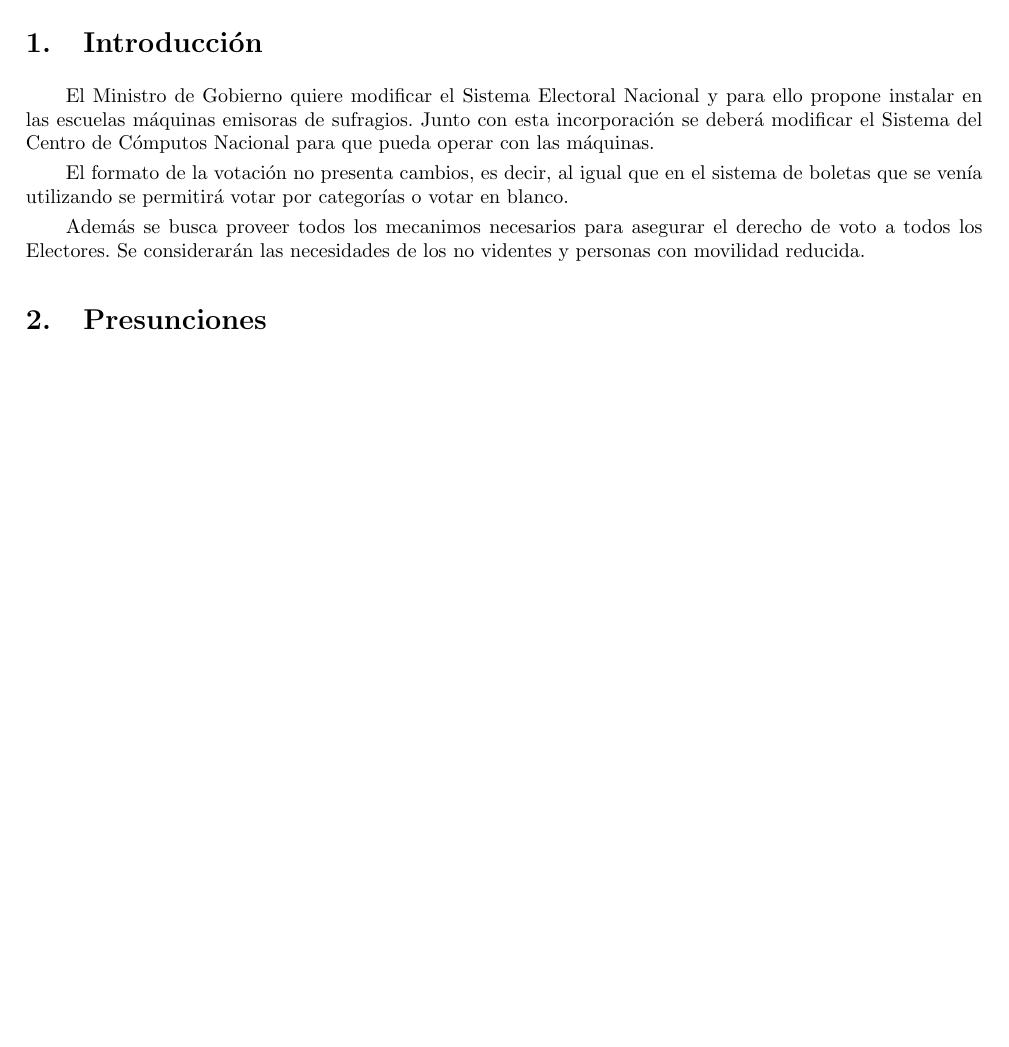
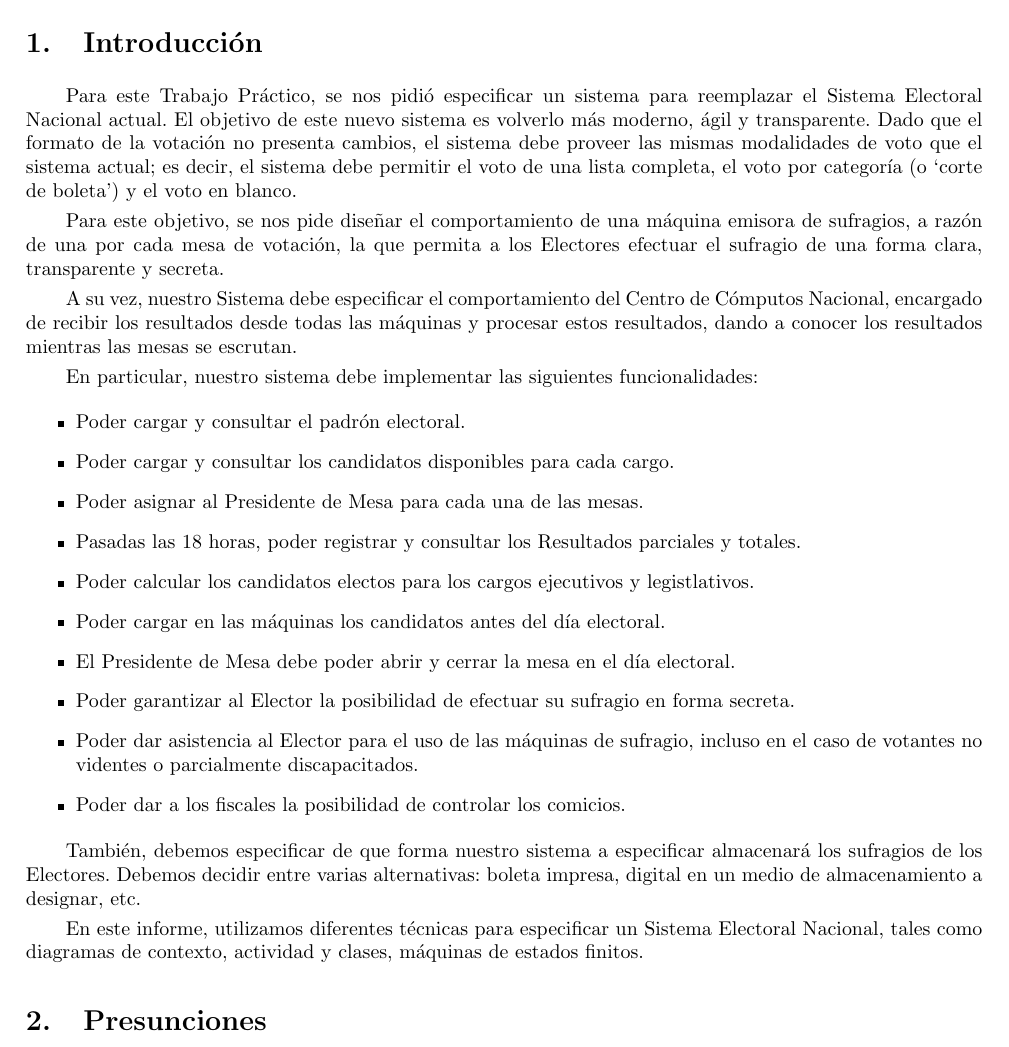
Before and after one commit to martinmongi/ingsoft1, a LaTeX document (tp2/Informe/informe.tex, which reads tp2/Informe/introduccion.tex): part of page 3 of 15 before the commit and part of page 3 of 16 after it, cut so that both start at the same text, the shorter picture padded with empty space. Compiled offline with pdfLaTeX.

Commit message:
Introduccion
Introduccion

```diff
--- a/tp2/Informe/informe.tex
+++ b/tp2/Informe/informe.tex
@@ -21,7 +21,6 @@
 \usepackage{float}
 \usepackage{pdfpages}
 \usepackage{amsfonts}
-\usepackage{upgreek}
 
 
 \color{black}
@@ -57,12 +56,8 @@
 }
 	\tableofcontents
 	\newpage
-\section{Introducción}
-	El Ministro de Gobierno quiere modificar el Sistema Electoral Nacional y para ello propone instalar en las escuelas máquinas emisoras de sufragios. Junto con esta incorporación se deberá modificar el Sistema del Centro de Cómputos Nacional para que pueda operar con las máquinas.
 
-	El formato de la votación no presenta cambios, es decir, al igual que en el sistema de boletas que se venía utilizando se permitirá votar por categorías o votar en blanco.
-
-	Además se busca proveer todos los mecanimos necesarios para asegurar el derecho de voto a todos los Electores. Se considerarán las necesidades de los no videntes y personas con movilidad reducida.
+\input{introduccion.tex}
 
 \section{Presunciones}
 
--- /dev/null
+++ b/tp2/Informe/introduccion.tex
@@ -0,0 +1,25 @@
+\section{Introducción}
+
+	Para este Trabajo Práctico, se nos pidió especificar un sistema para reemplazar el Sistema Electoral Nacional actual. El objetivo de este nuevo sistema es volverlo más moderno, ágil y transparente. Dado que el formato de la votación no presenta cambios, el sistema debe proveer las mismas modalidades de voto que el sistema actual; es decir, el sistema debe permitir el voto de una lista completa, el voto por categoría (o `corte de boleta') y el voto en blanco.
+
+	Para este objetivo, se nos pide diseñar el comportamiento de una máquina emisora de sufragios, a razón de una por cada mesa de votación, la que permita a los Electores efectuar el sufragio de una forma clara, transparente y secreta.
+
+	A su vez, nuestro Sistema debe especificar el comportamiento del Centro de Cómputos Nacional, encargado de recibir los resultados desde todas las máquinas y procesar estos resultados, dando a conocer los resultados mientras las mesas se escrutan.
+
+	En particular, nuestro sistema debe implementar las siguientes funcionalidades:
+\begin{itemize}
+\item Poder cargar y consultar el padrón electoral.
+\item Poder cargar y consultar los candidatos disponibles para cada cargo.
+\item Poder asignar al Presidente de Mesa para cada una de las mesas.
+\item Pasadas las 18 horas, poder registrar y consultar los Resultados parciales y totales.
+\item Poder calcular los candidatos electos para los cargos ejecutivos y legistlativos.
+\item Poder cargar en las máquinas los candidatos antes del día electoral.
+\item El Presidente de Mesa debe poder abrir y cerrar la mesa en el día electoral.
+\item Poder garantizar al Elector la posibilidad de efectuar su sufragio en forma secreta.
+\item Poder dar asistencia al Elector para el uso de las máquinas de sufragio, incluso en el caso de votantes no videntes o parcialmente discapacitados.
+\item Poder dar a los fiscales la posibilidad de controlar los comicios.
+\end{itemize}
+
+	También, debemos especificar de que forma nuestro sistema a especificar almacenará los sufragios de los Electores. Debemos decidir entre varias alternativas: boleta impresa, digital en un medio de almacenamiento a designar, etc.
+
+	En este informe, utilizamos diferentes técnicas para especificar un Sistema Electoral Nacional, tales como diagramas de contexto, actividad y clases, máquinas de estados finitos.
```
Also changed, not shown: 1 other file.
